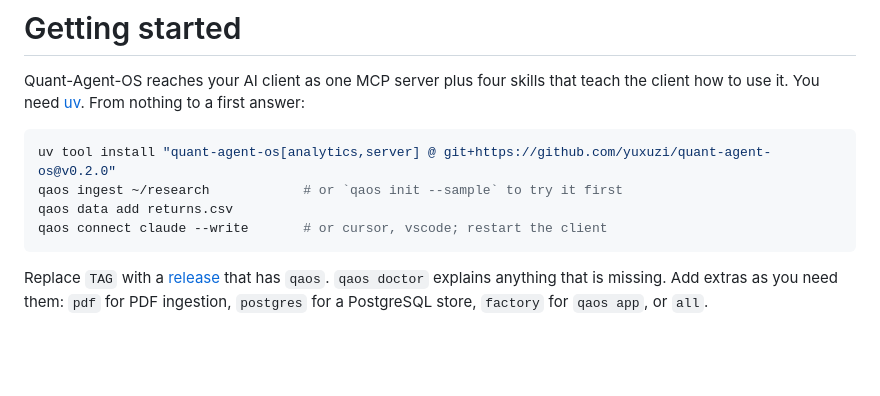
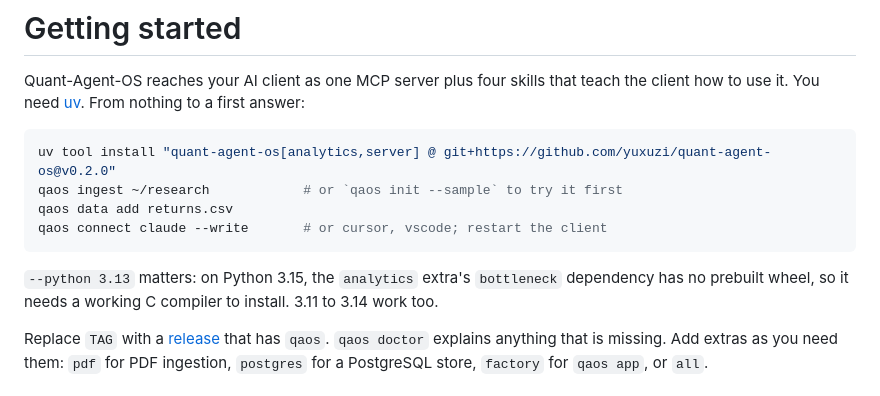
Before and after one commit to yuxuzi/quant-agent-os, a Markdown page: docs/getting-started.md, the part around the change. Drawn GitHub-style; blank space fills up the shorter version.

````diff
--- a/docs/getting-started.md
+++ b/docs/getting-started.md
@@ -9,6 +9,9 @@ qaos ingest ~/research            # or `qaos init --sample` to try it first
 qaos data add returns.csv
 qaos connect claude --write       # or cursor, vscode; restart the client
 ```
+
+`--python 3.13` matters: on Python 3.15, the `analytics` extra's `bottleneck` dependency has no
+prebuilt wheel, so it needs a working C compiler to install. 3.11 to 3.14 work too.
 
 Replace `TAG` with a [release](https://github.com/yuxuzi/quant-agent-os/releases) that has `qaos`.
 `qaos doctor` explains anything that is missing. Add extras as you need them: `pdf` for PDF
````
Also changed, not shown: CHANGELOG.md (+2 -0 lines).
